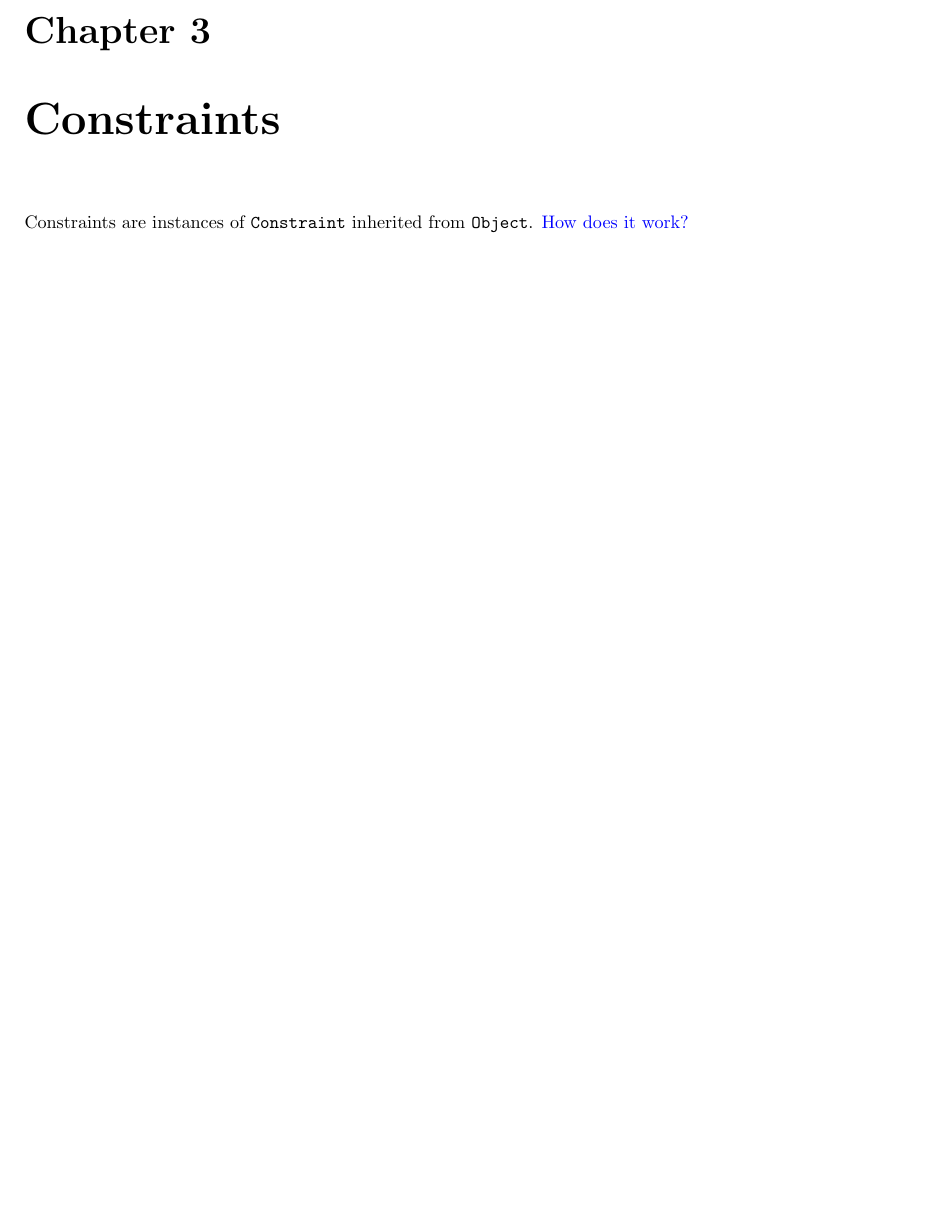
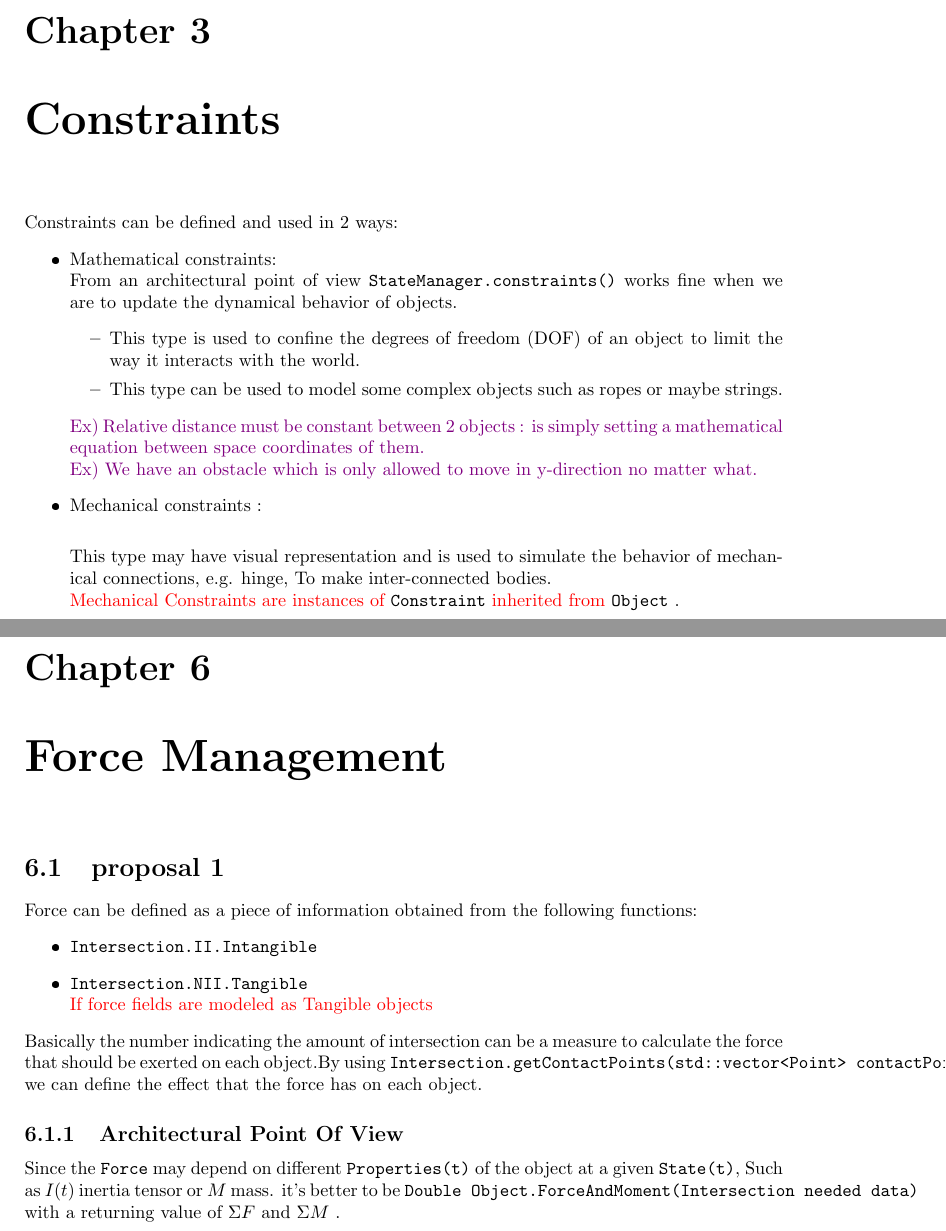
Before and after one commit to ROSA-project/ROSA-design, a LaTeX thesis (architecture-doc/architecture.tex): part of page 7 of 9 before the commit and two parts of pages 7 and 11 of 11 after it, the two joined at a grey line, cut so that both start at the same text, the shorter picture padded with empty space. The pictures show the PDF file architecture-doc/architecture.pdf that the author committed with the source.

Commit message:
changes made

```diff
--- a/architecture-doc/architecture.tex
+++ b/architecture-doc/architecture.tex
@@ -119,0 +152 @@ This is about \verb+Object.getDeltaT()+
+\begin{itemize}
@@ -126,3 +171,5 @@ In this categorization, we should avoid the physics viewpoint but rather the arc
 
 Recall that detection of an NII in the evolution cycle of the \verb+World+ triggers a series of action if the object is tangible.
 
+\chapter{Constraints}
+Constraints can be defined and used in 2 ways:
@@ -131,3 +176,13 @@ A number of objects (of any type) which do not evolve independently of each othe
 \begin{itemize}
-	\item Natural interconnected-objects: laws of physics and the constraints as discussed in Section~\ref{}.
-	\item Artificial inter-connected objects: exchange of information and an algorithm not necessarily following the laws of physics.
+	\item Mathematical constraints: \\
+	From an architectural point of view \verb+StateManager.constraints()+ works fine when we are to update the dynamical behavior of objects.
+	\begin{itemize}
+		\item 	This type is used to confine the degrees of 				freedom (DOF) of an object to limit the way it 						interacts with the world.
+		\item This type can be used to model some complex 					objects such as ropes or maybe strings.
+	\end{itemize}
+	\eg{Ex) Relative distance must be constant between 2 objects : is simply setting a mathematical equation between space coordinates of them.}\\
+	\eg{Ex) We have an obstacle which is only allowed to move in y-direction no matter what.}
+	\item Mechanical constraints :\\
+
+	This type may have visual representation and is used to simulate the behavior of mechanical connections, e.g. hinge, To make inter-connected bodies.\\
+	\cm{Mechanical Constraints are instances of} \verb+Constraint+ \cm{inherited from} \verb+Object+ . \\
@@ -145,4 +193 @@ An object which consists of a number of inter-connected objects is called ``Pare
-\end{itemize}
 
-\chapter{Constraints}
-Constraints are instances of \verb+Constraint+ inherited from \verb+Object+. \ai{How does it work?}
@@ -188,7 +251,20 @@ The idea is that the intersection instance provides all the necessary informatio
 
 The threshold and the metric for determining an NII is the job of \verb+Intersection+
 
+\chapter{Force Management}
+\label{chap:Force Management}
+\section{proposal 1}
+Force can be defined as a piece of information obtained from the following functions:
+\begin{itemize}
+	\item \verb+Intersection.II.Intangible+
+	\item \verb+Intersection.NII.Tangible+ \\
+	 \cm{If force fields are modeled as Tangible objects}
+\end{itemize}
+Basically the number indicating the amount of intersection can be a measure to calculate the force that should be exerted on each object.By using \verb+Intersection.getContactPoints(std::vector<Point> contactPoints)+ we can define the effect that the force has on each object.
 
+\subsection{Architectural Point Of View}
+Since the \verb+Force+ may depend on different \verb+Properties(t)+ of the object at a given \verb+State(t)+,
+Such as $I(t)$ inertia tensor or $M$ mass. it's better to be  \verb+Double Object.ForceAndMoment(Intersection needed data)+ with a returning value of $ \Sigma F $ and $ \Sigma M $ .
 \bibliographystyle{plain}
 \bibliography{biblio}
 
```
Also changed, not shown: architecture-doc/architecture.pdf, architecture-doc/architecture.tex (87 more changed lines), 6 other files.
